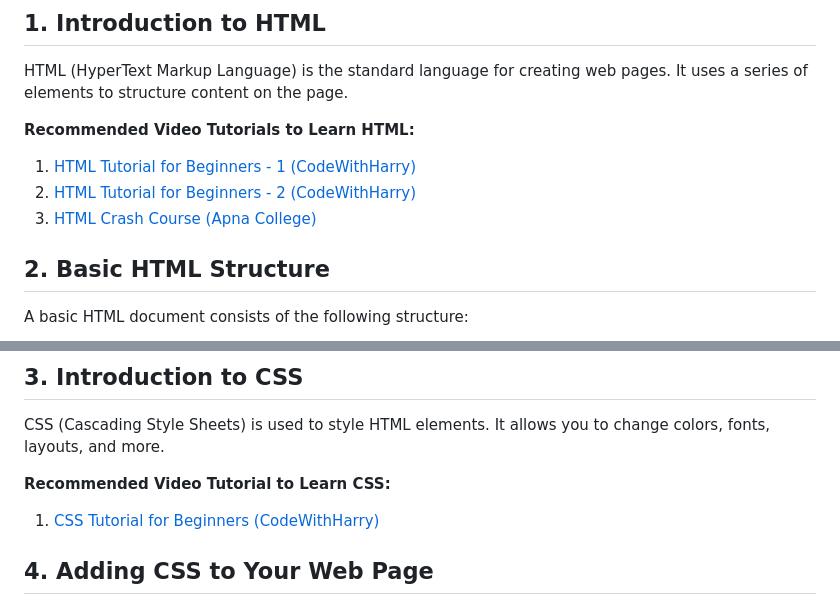
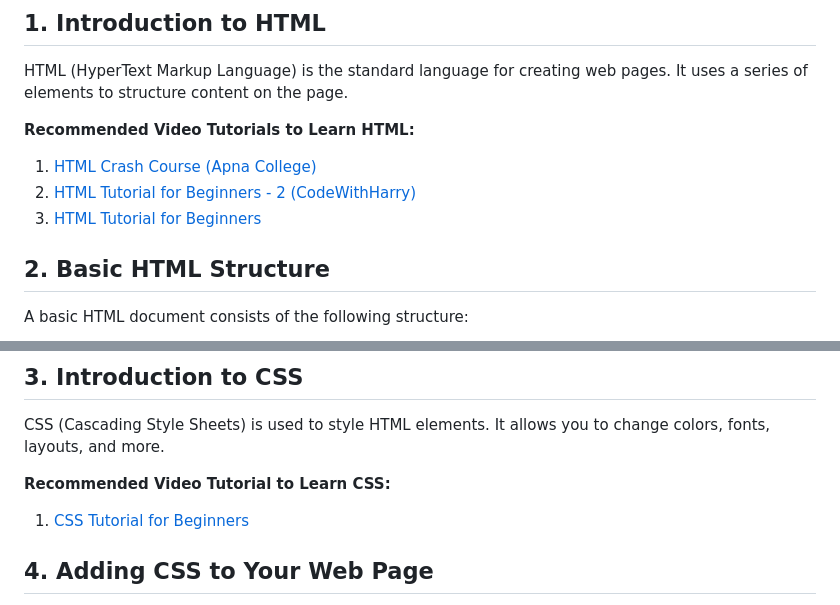
Before and after one commit to Aj8520/htmldemo, a Markdown page: docs/GUIDE.md, 2 parts joined by grey strips. Drawn GitHub-style.

Commit message:
link currection

```diff
--- a/docs/GUIDE.md
+++ b/docs/GUIDE.md
@@ -16,9 +16,9 @@ Welcome to the Jewelry Business Web Page Design Guide! This document is intended
 HTML (HyperText Markup Language) is the standard language for creating web pages. It uses a series of elements to structure content on the page.
 
 **Recommended Video Tutorials to Learn HTML:**
-1. [HTML Tutorial for Beginners - 1 (CodeWithHarry)](https://youtu.be/HcOc7P5BMi4?si=ws4zplrYn0oXQDMC)
+1. [HTML Crash Course (Apna College)](https://youtu.be/HcOc7P5BMi4?si=ws4zplrYn0oXQDMC)
 2. [HTML Tutorial for Beginners - 2 (CodeWithHarry)](https://youtu.be/Ut4RpySLM6Y?si=q0Q-kLfLAHvvavpm)
-3. [HTML Crash Course (Apna College)](https://youtu.be/4dprtEzunIk?si=w9JiB5by79iOUrld)
+3. [HTML Tutorial for Beginners ](https://youtu.be/4dprtEzunIk?si=w9JiB5by79iOUrld)
 
 ## 2. Basic HTML Structure
 A basic HTML document consists of the following structure:
@@ -54,7 +54,7 @@ A basic HTML document consists of the following structure:
 CSS (Cascading Style Sheets) is used to style HTML elements. It allows you to change colors, fonts, layouts, and more.
 
 **Recommended Video Tutorial to Learn CSS:**
-1. [CSS Tutorial for Beginners (CodeWithHarry)](https://youtu.be/K1naz9wBwKU?si=L8MVi2pT17bsrHET)
+1. [CSS Tutorial for Beginners ](https://youtu.be/K1naz9wBwKU?si=L8MVi2pT17bsrHET)
 
 ## 4. Adding CSS to Your Web Page
 You can add CSS to your web page by creating a separate CSS file (e.g., `styles.css`) and linking it in the `<head>` section of your HTML document. Here’s a simple example of CSS:
```
